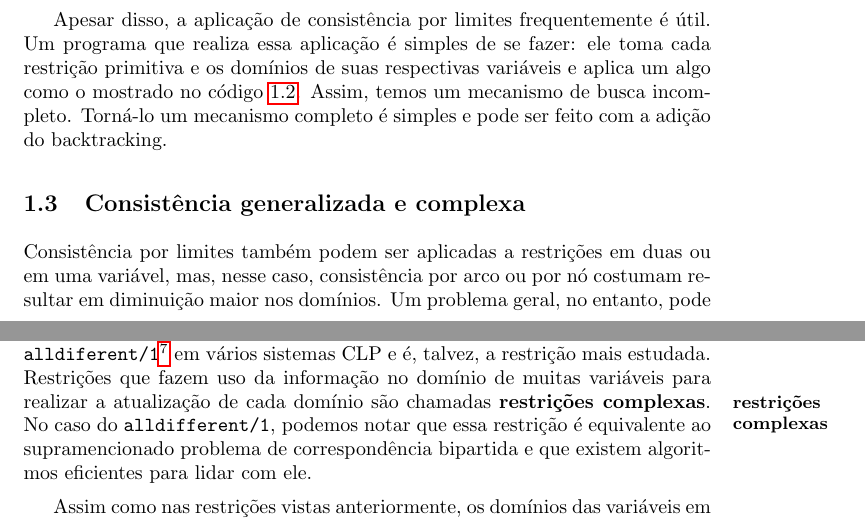
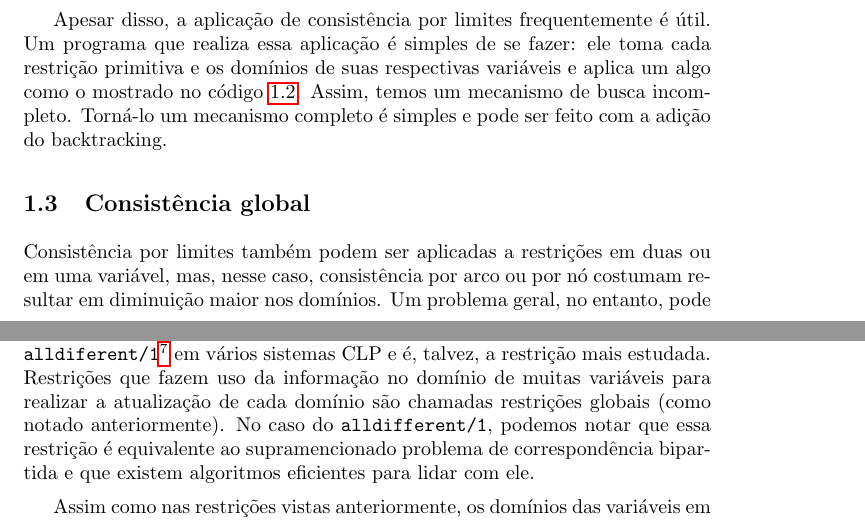
Before and after one commit to ericlesaquiles/Otimizacao-por-restricoes-logicas, a LaTeX document (doc/Cap9/[LOG]Cap9.tex): two parts of pages 5 and 6 of 10, joined at a grey line, cut so that both start at the same text. Compiled offline with pdfLaTeX.

Commit message:
Changed complex to global restrictions

```diff
--- a/doc/Cap9/[LOG]Cap9.tex
+++ b/doc/Cap9/[LOG]Cap9.tex
@@ -226,7 +226,7 @@ código \ref{lst:bounds}. Assim, temos um mecanismo de busca incompleto. Torná-
 com a adição do backtracking.
 
 
-\subsection{Consistência generalizada e complexa}
+\subsection{Consistência global}
 
 Consistência por limites também podem ser aplicadas a restrições em duas ou em uma variável, mas, nesse caso, consistência por
 arco ou por nó costumam resultar em diminuição maior nos domínios. Um problema geral, no entanto, pode ser composto por uma
@@ -242,7 +242,7 @@ prática, resolveríamos isso por \technical{backtraking}, que tem um cresciment
 
 Restrições desse tipo são tão usadas que receberam o nome especial de \funtor{alldiferent/1}\footnote{Na verdade, a aridade dessa restrição pode ser arbitrária, mas, por simplicidade, assumimos que as variáveis que devem ser diferentes entre si estão organizadas em uma lista, tornando a aridade igual a um.} em vários sistemas CLP e é, talvez, a restrição mais estudada.
 Restrições que fazem uso da informação no domínio de muitas variáveis para realizar a atualização de cada domínio são
-chamadas \definicao{restrições complexas}. No caso do \funtor{alldifferent/1}, podemos notar que essa restrição é equivalente ao
+chamadas restrições globais (como notado anteriormente). No caso do \funtor{alldifferent/1}, podemos notar que essa restrição é equivalente ao
 supramencionado problema de correspondência bipartida e que existem algoritmos eficientes para lidar com ele.
 
 Assim como nas restrições vistas anteriormente, os domínios das variáveis em \funtor{alldifferent/1} são importantes na decisão de como
```
